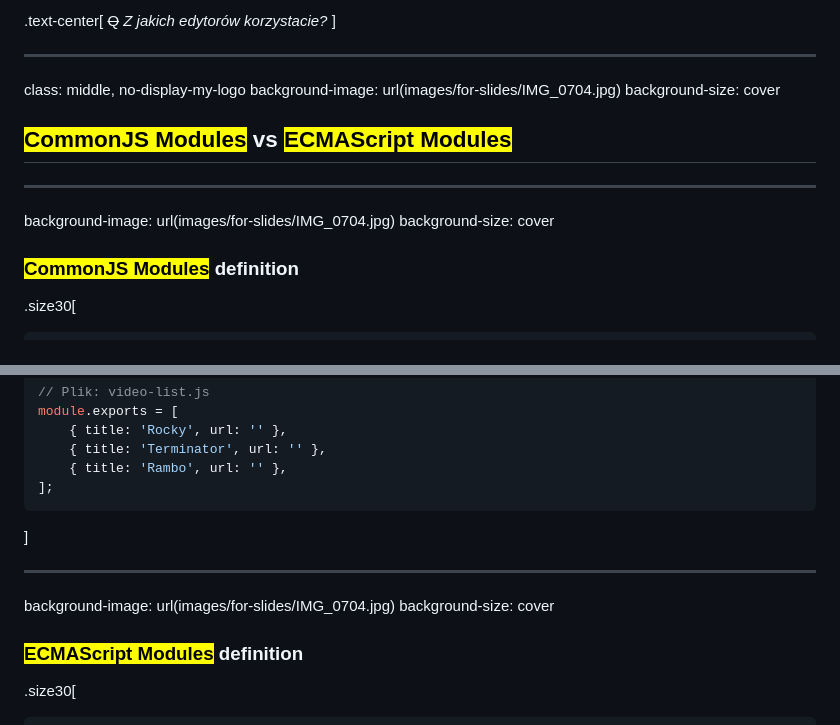
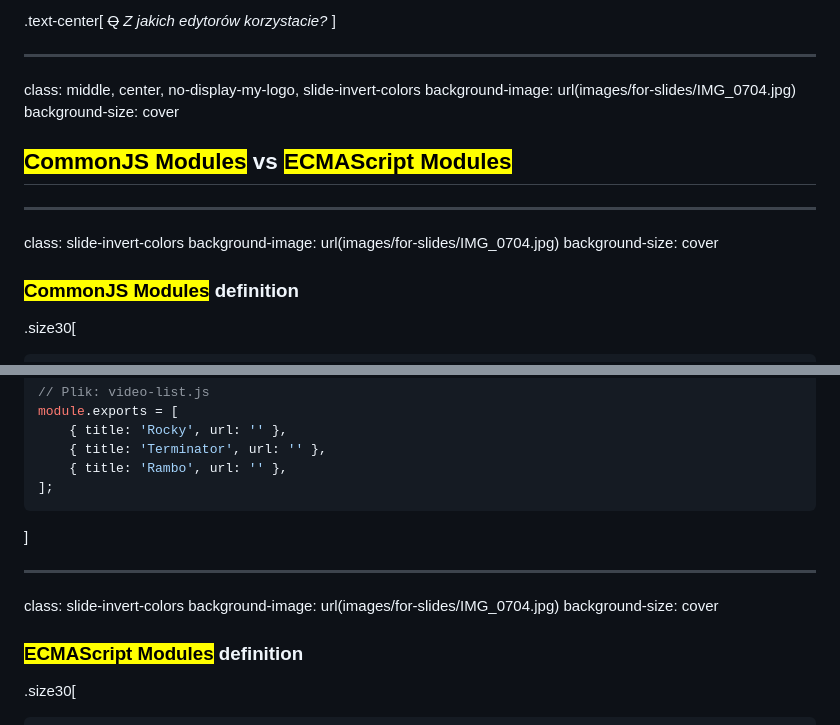
Before and after one commit to piecioshka/slides-how-to-prepare-js-library-for-ts-world, a Markdown page: slides.md, 2 parts joined by grey strips. Drawn GitHub-style.

```diff
--- a/slides.md
+++ b/slides.md
@@ -192,7 +192,7 @@ background-size: cover
 
 ---
 
-class: middle, no-display-my-logo
+class: middle, center, no-display-my-logo, slide-invert-colors
 background-image: url(images/for-slides/IMG_0704.jpg)
 background-size: cover
 
@@ -200,6 +200,7 @@ background-size: cover
 
 ---
 
+class: slide-invert-colors
 background-image: url(images/for-slides/IMG_0704.jpg)
 background-size: cover
 
@@ -226,6 +227,7 @@ module.exports = [
 
 ---
 
+class: slide-invert-colors
 background-image: url(images/for-slides/IMG_0704.jpg)
 background-size: cover
 
```
Also changed, not shown: other parts of slides.md (+16 -9 lines), images/with-rob.jpg (added), images/with-team.jpg (added), 3 other files.
